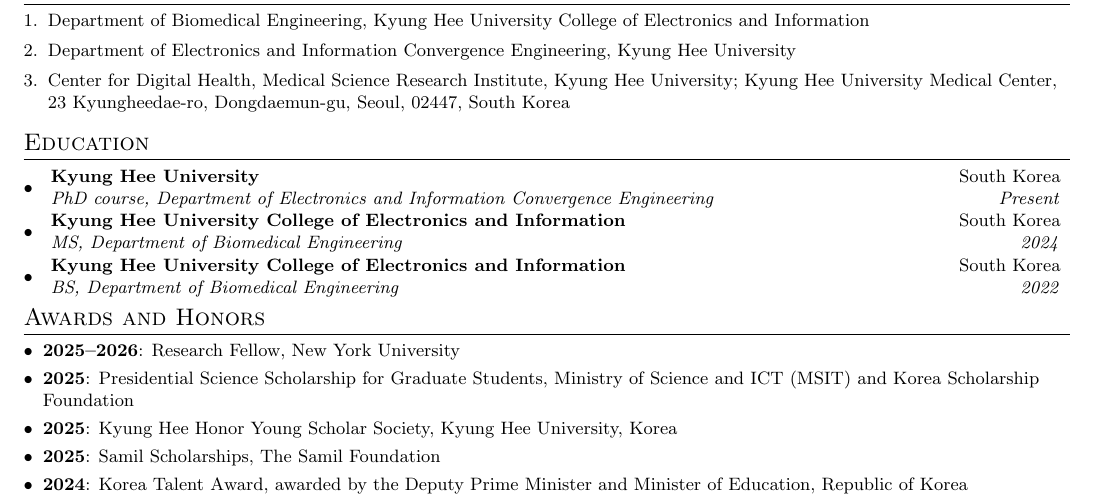
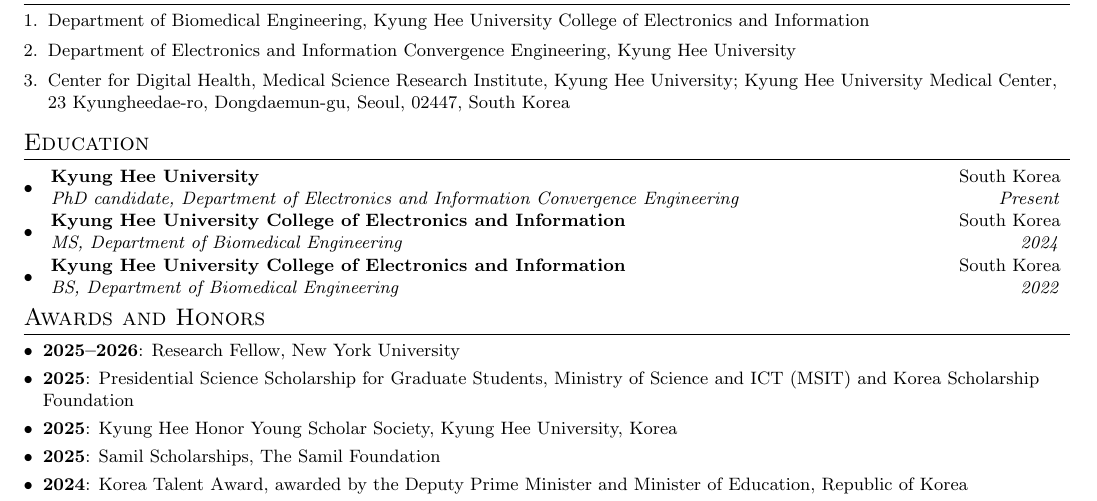
Before and after one commit to hayeon2ya/resume-template-anubhav, a LaTeX document (main.tex): part of page 1 of 9, cut so that both start at the same text. Compiled offline with pdfLaTeX.

Commit message:
Update PhD status wording

```diff
--- a/main.tex
+++ b/main.tex
@@ -88,7 +88,7 @@
 \begin{itemize}
   \cvSubheading
     {Kyung Hee University}{South Korea}
-    {PhD course, Department of Electronics and Information Convergence Engineering}{Present}
+    {PhD candidate, Department of Electronics and Information Convergence Engineering}{Present}
   \cvSubheading
     {Kyung Hee University College of Electronics and Information}{South Korea}
     {MS, Department of Biomedical Engineering}{2024}
```
